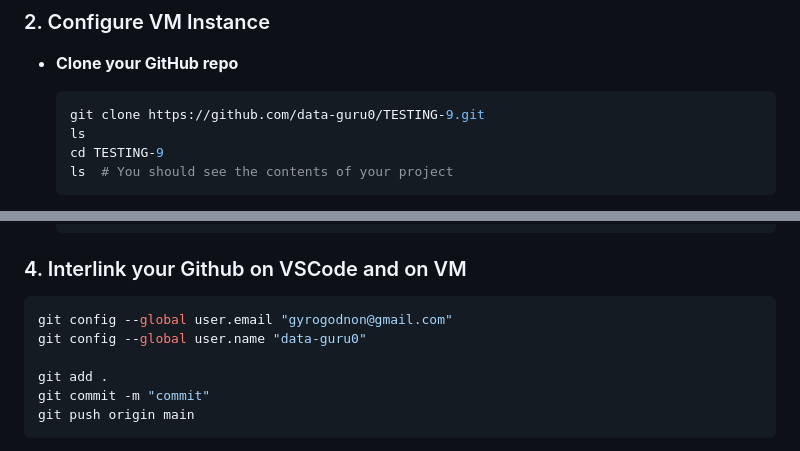
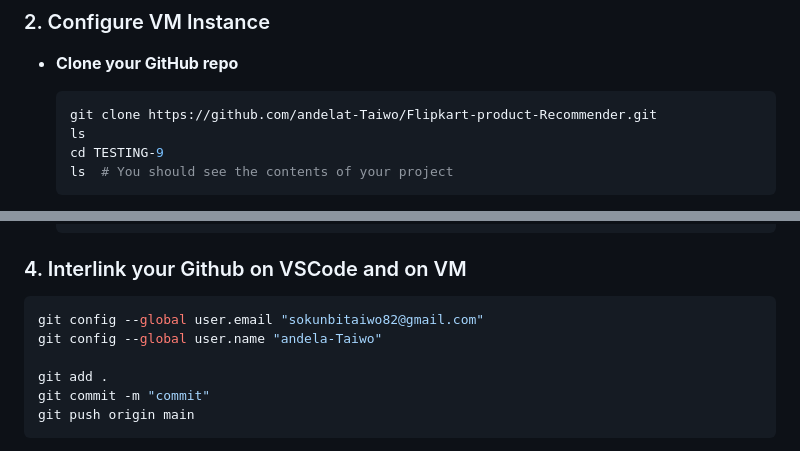
Before and after one commit to andela-Taiwo/Flipkart-Product-Recommender, a Markdown page: wiki.md, 2 parts joined by grey strips. Rendered like a GitHub page.

Commit message:
Update repository clone URL and user config

````diff
--- a/wiki.md
+++ b/wiki.md
@@ -35,7 +35,7 @@
 - **Clone your GitHub repo**
 
   ```bash
-  git clone https://github.com/data-guru0/TESTING-9.git
+  git clone https://github.com/andelat-Taiwo/Flipkart-product-Recommender.git
   ls
   cd TESTING-9
   ls  # You should see the contents of your project
@@ -131,8 +131,8 @@
 ### 4. Interlink your Github on VSCode and on VM
 
 ```bash
-git config --global user.email "gyrogodnon@gmail.com"
-git config --global user.name "data-guru0"
+git config --global user.email "sokunbitaiwo82@gmail.com"
+git config --global user.name "andela-Taiwo"
 
 git add .
 git commit -m "commit"
````
